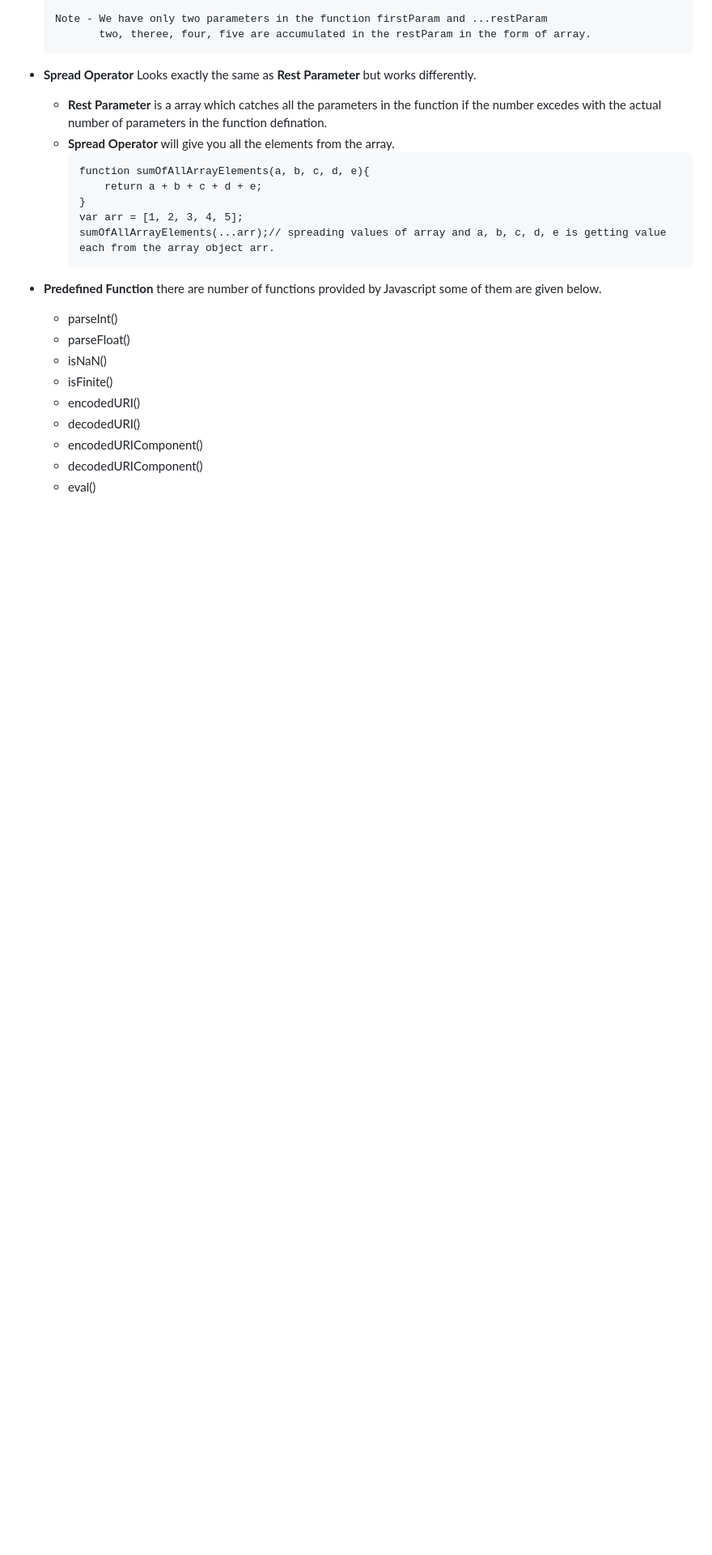
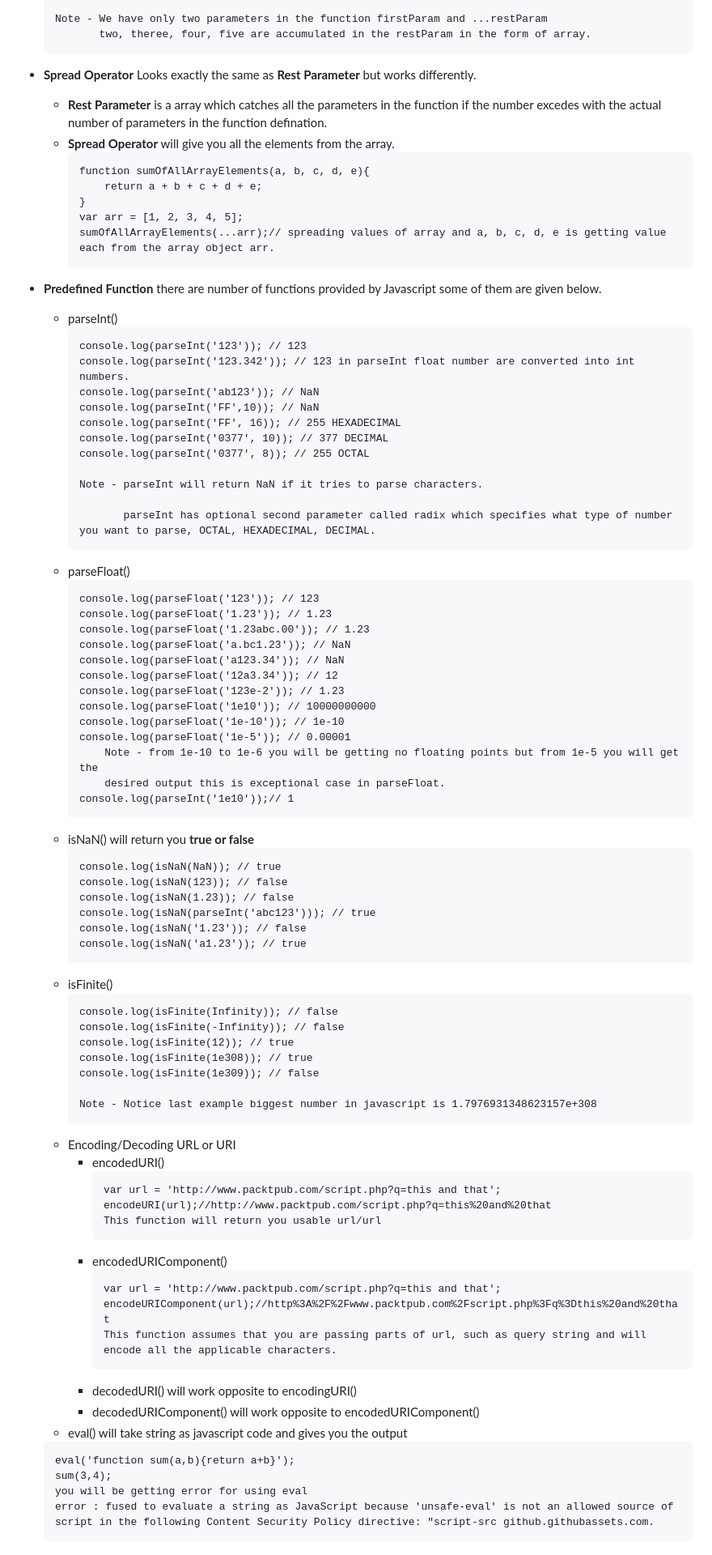
Before and after one commit to pratiklavhaleplp/Practice_and_notes, a Markdown page: Object-OrientedJS/Functions.md, the part around the change. Shown at 81% size. GitHub-like rendering; blank space fills up the shorter version.

Commit message:
predefined functions concluded

````diff
--- a/Object-OrientedJS/Functions.md
+++ b/Object-OrientedJS/Functions.md
@@ -133,11 +133,72 @@ Function allows you to **group together number of statements,** **give a block n
         ```
 - **Predefined Function** there are number of functions provided by Javascript some of them are given below.
     - parseInt()
+        ```
+        console.log(parseInt('123')); // 123
+        console.log(parseInt('123.342')); // 123 in parseInt float number are converted into int numbers.
+        console.log(parseInt('ab123')); // NaN
+        console.log(parseInt('FF',10)); // NaN
+        console.log(parseInt('FF', 16)); // 255 HEXADECIMAL
+        console.log(parseInt('0377', 10)); // 377 DECIMAL
+        console.log(parseInt('0377', 8)); // 255 OCTAL
+
+        Note - parseInt will return NaN if it tries to parse characters.
+
+               parseInt has optional second parameter called radix which specifies what type of number you want to parse, OCTAL, HEXADECIMAL, DECIMAL.
+        ```
     - parseFloat()
-    - isNaN()
+        ```
+        console.log(parseFloat('123')); // 123
+        console.log(parseFloat('1.23')); // 1.23
+        console.log(parseFloat('1.23abc.00')); // 1.23
+        console.log(parseFloat('a.bc1.23')); // NaN
+        console.log(parseFloat('a123.34')); // NaN
+        console.log(parseFloat('12a3.34')); // 12
+        console.log(parseFloat('123e-2')); // 1.23
+        console.log(parseFloat('1e10')); // 10000000000
+        console.log(parseFloat('1e-10')); // 1e-10
+        console.log(parseFloat('1e-5')); // 0.00001
+            Note - from 1e-10 to 1e-6 you will be getting no floating points but from 1e-5 you will get the
+            desired output this is exceptional case in parseFloat.
+        console.log(parseInt('1e10'));// 1
+        ```
+    - isNaN() will return you **true or false**
+        ```
+        console.log(isNaN(NaN)); // true
+        console.log(isNaN(123)); // false
+        console.log(isNaN(1.23)); // false
+        console.log(isNaN(parseInt('abc123'))); // true
+        console.log(isNaN('1.23')); // false
+        console.log(isNaN('a1.23')); // true
+        ```
     - isFinite()
-    - encodedURI()
-    - decodedURI()
-    - encodedURIComponent()
-    - decodedURIComponent()
-    - eval()
+        ```
+        console.log(isFinite(Infinity)); // false
+        console.log(isFinite(-Infinity)); // false
+        console.log(isFinite(12)); // true
+        console.log(isFinite(1e308)); // true
+        console.log(isFinite(1e309)); // false
+
+        Note - Notice last example biggest number in javascript is 1.7976931348623157e+308
+    - Encoding/Decoding URL or URI
+        - encodedURI()
+            ```
+            var url = 'http://www.packtpub.com/script.php?q=this and that';
+            encodeURI(url);//http://www.packtpub.com/script.php?q=this%20and%20that
+            This function will return you usable url/url
+            ```
+        - encodedURIComponent()
+            ```
+            var url = 'http://www.packtpub.com/script.php?q=this and that';
+            encodeURIComponent(url);//http%3A%2F%2Fwww.packtpub.com%2Fscript.php%3Fq%3Dthis%20and%20that
+            This function assumes that you are passing parts of url, such as query string and will encode all the applicable characters.
+            ```
+        - decodedURI() will work opposite to encodingURI()
+        - decodedURIComponent() will work opposite to encodedURIComponent()
+    - eval() will take string as javascript code and gives you the output
+    ```
+    eval('function sum(a,b){return a+b}');
+    sum(3,4);
+    you will be getting error for using eval
+    error : fused to evaluate a string as JavaScript because 'unsafe-eval' is not an allowed source of script in the following Content Security Policy directive: "script-src github.githubassets.com.
+    ```
````
